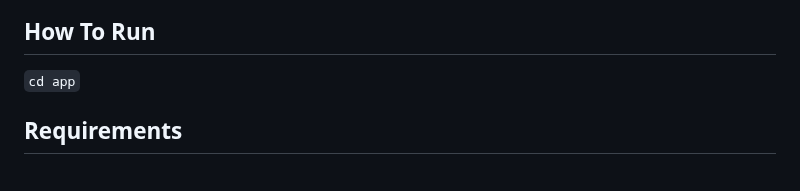
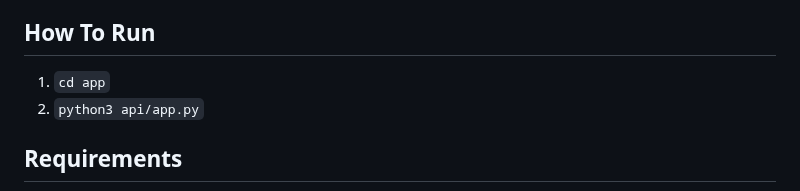
Before and after one commit to NicoCeresa/FSRCNN-2016, a Markdown page: README.md, the part around the change. Drawn GitHub-style.

Commit message:
add run instructions

````diff
--- a/README.md
+++ b/README.md
@@ -5,7 +5,9 @@
 **Institution**Department of Information Engineering, The Chinese University of Hong Kong <br/>
 
 ## How To Run
-```cd app```
+
+1. ```cd app```
+2. ```python3 api/app.py```
 
 ## Requirements
 
````
